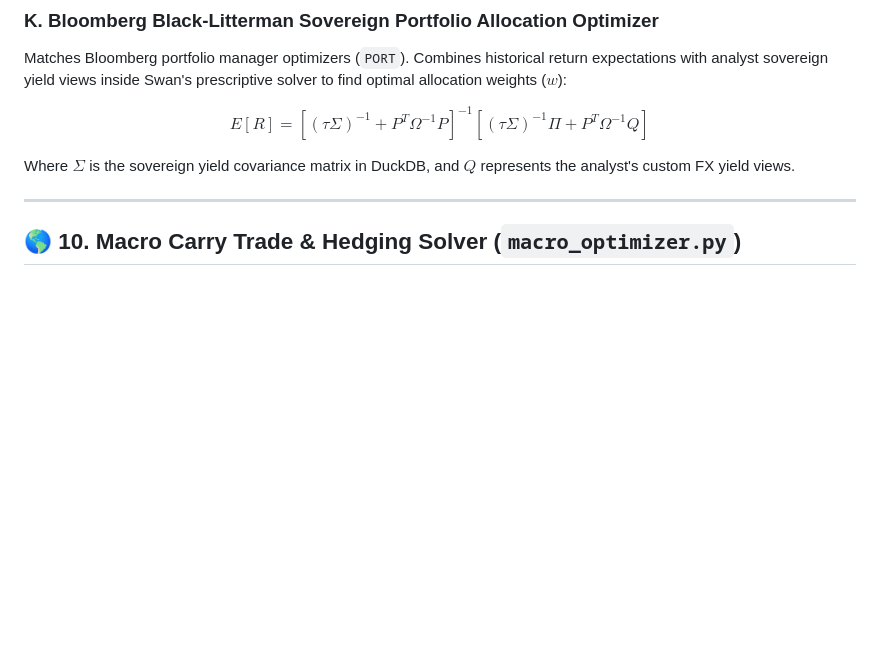
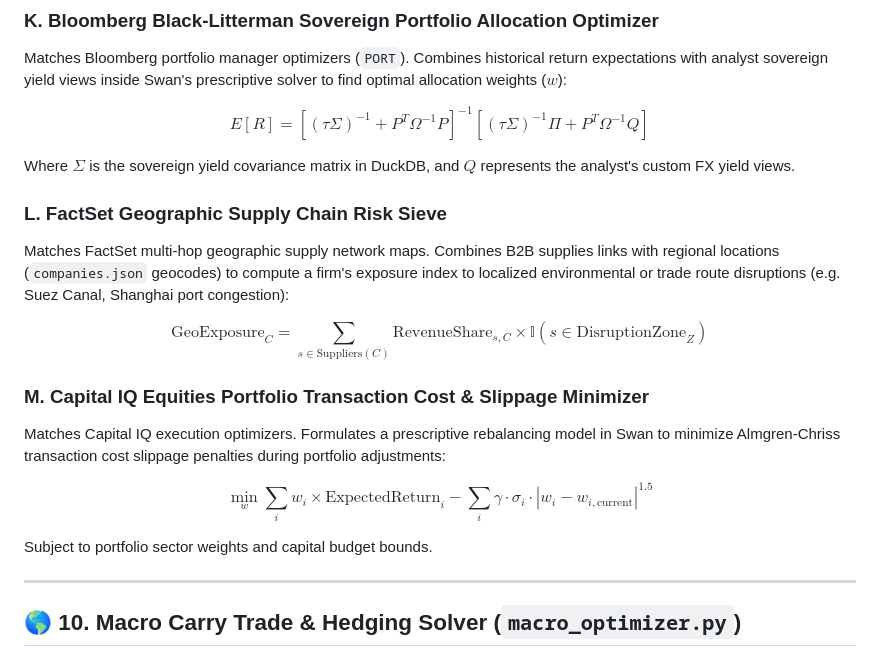
Before and after one commit to maxdemarzi/rogue, a Markdown page: phase_3_plan.md, the part around the change. Drawn GitHub-style; blank space fills up the shorter version.

Commit message:
docs: added FactSet geo supply chain sieve and Capital IQ slippage models to plans

```diff
--- a/phase_3_plan.md
+++ b/phase_3_plan.md
@@ -541,6 +541,18 @@ $$E[R] = \left[ (\tau \Sigma)^{-1} + P^T \Omega^{-1} P \right]^{-1} \left[ (\tau
 
 Where $\Sigma$ is the sovereign yield covariance matrix in DuckDB, and $Q$ represents the analyst's custom FX yield views.
 
+### L. FactSet Geographic Supply Chain Risk Sieve
+Matches FactSet multi-hop geographic supply network maps. Combines B2B supplies links with regional locations (`companies.json` geocodes) to compute a firm's exposure index to localized environmental or trade route disruptions (e.g. Suez Canal, Shanghai port congestion):
+
+$$\text{GeoExposure}_C = \sum_{s \in \text{Suppliers}(C)} \text{RevenueShare}_{s, C} \times \mathbb{I}(s \in \text{DisruptionZone}_Z)$$
+
+### M. Capital IQ Equities Portfolio Transaction Cost & Slippage Minimizer
+Matches Capital IQ execution optimizers. Formulates a prescriptive rebalancing model in Swan to minimize Almgren-Chriss transaction cost slippage penalties during portfolio adjustments:
+
+$$\min_w \sum_{i} w_i \times \text{ExpectedReturn}_i - \sum_{i} \gamma \cdot \sigma_i \cdot \left| w_i - w_{i, \text{current}} \right|^{1.5}$$
+
+Subject to portfolio sector weights and capital budget bounds.
+
 ---
 
 ## 🌎 10. Macro Carry Trade & Hedging Solver (`macro_optimizer.py`)
```
Also changed, not shown: phase_5_plan.md (+10 -0 lines).
